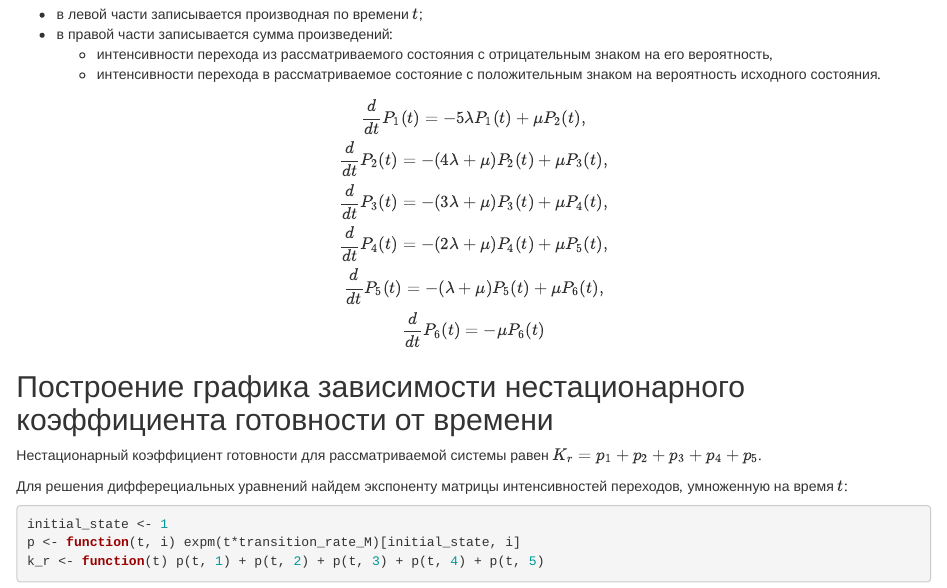
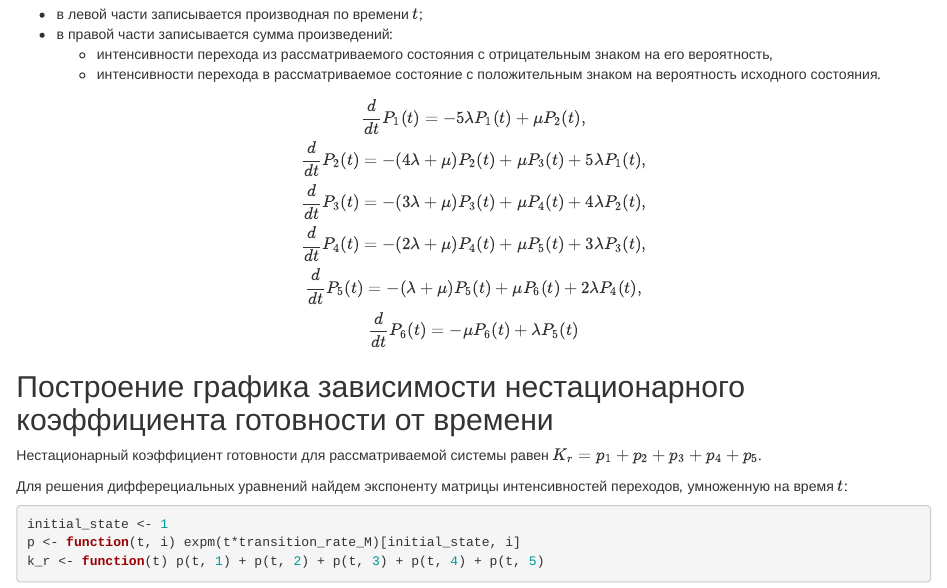
Before and after one commit to timlathy/itmo-fourth-year, an R Markdown document (Reliability-Theory-7th-Term/Lab2.Rmd): the page in a window 1100 px wide, from 1920 px down. Rendered offline with R 4.5, knitr and Pandoc, with nearby package versions.

Commit message:
[rt lab2] fix equations

```diff
--- a/Reliability-Theory-7th-Term/Lab2.Rmd
+++ b/Reliability-Theory-7th-Term/Lab2.Rmd
@@ -99,11 +99,11 @@ $$K_r = p_1 + p_2 + p_3 + p_4 + p_5 = 1$$
 
 $$
 \frac{d}{dt}P_1(t) = -5\lambda P_1(t) + \mu P_2(t),\\
-\frac{d}{dt}P_2(t) = -(4\lambda + \mu) P_2(t) + \mu P_3(t),\\
-\frac{d}{dt}P_3(t) = -(3\lambda + \mu) P_3(t) + \mu P_4(t),\\
-\frac{d}{dt}P_4(t) = -(2\lambda + \mu) P_4(t) + \mu P_5(t),\\
-\frac{d}{dt}P_5(t) = -(\lambda + \mu) P_5(t) + \mu P_6(t),\\
-\frac{d}{dt}P_6(t) = -\mu P_6(t)
+\frac{d}{dt}P_2(t) = -(4\lambda + \mu) P_2(t) + \mu P_3(t) + 5\lambda P_1(t),\\
+\frac{d}{dt}P_3(t) = -(3\lambda + \mu) P_3(t) + \mu P_4(t) + 4\lambda P_2(t),\\
+\frac{d}{dt}P_4(t) = -(2\lambda + \mu) P_4(t) + \mu P_5(t) + 3\lambda P_3(t),\\
+\frac{d}{dt}P_5(t) = -(\lambda + \mu) P_5(t) + \mu P_6(t) + 2\lambda P_4(t),\\
+\frac{d}{dt}P_6(t) = -\mu P_6(t) + \lambda P_5(t)
 $$
 
 ## Построение графика зависимости нестационарного коэффициента готовности от времени
```
Also changed, not shown: Reliability-Theory-7th-Term/Lab2.pdf (deleted).
